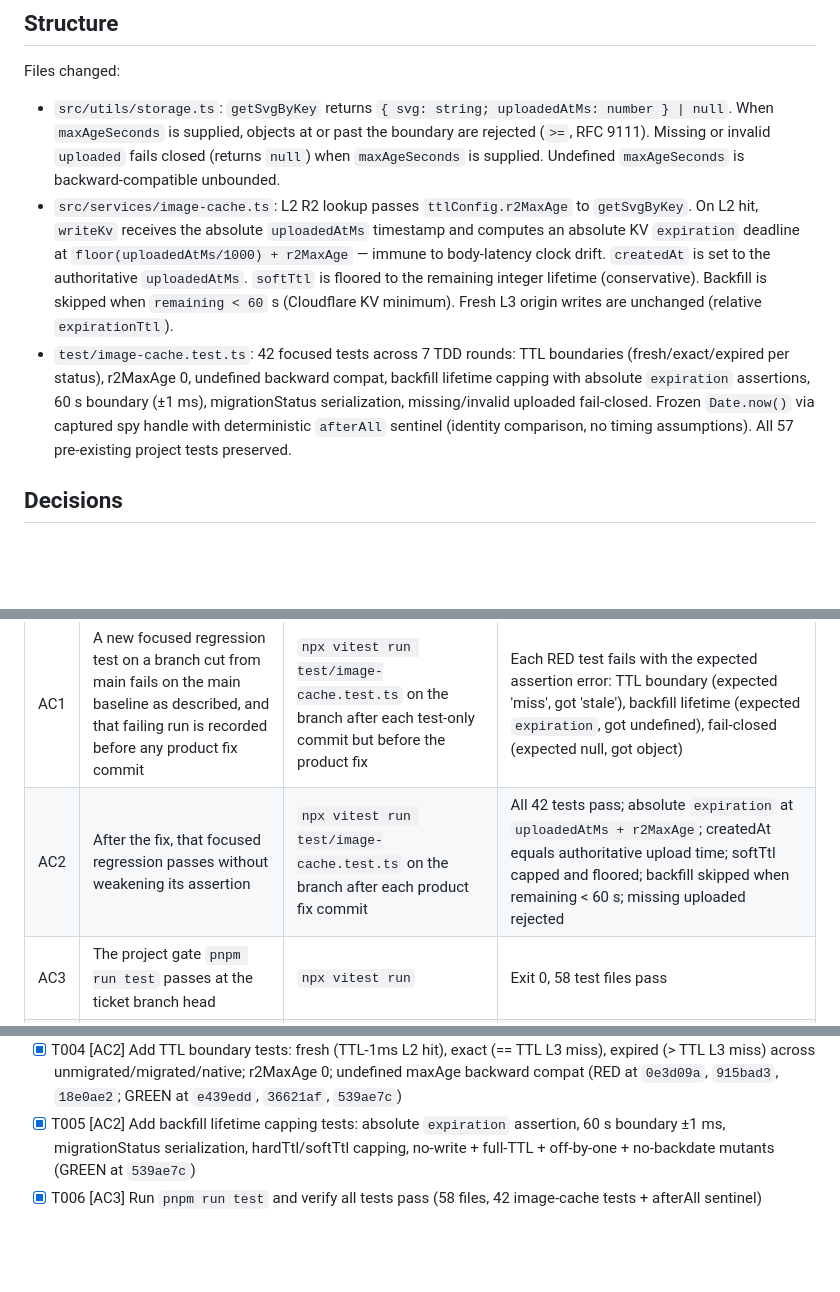
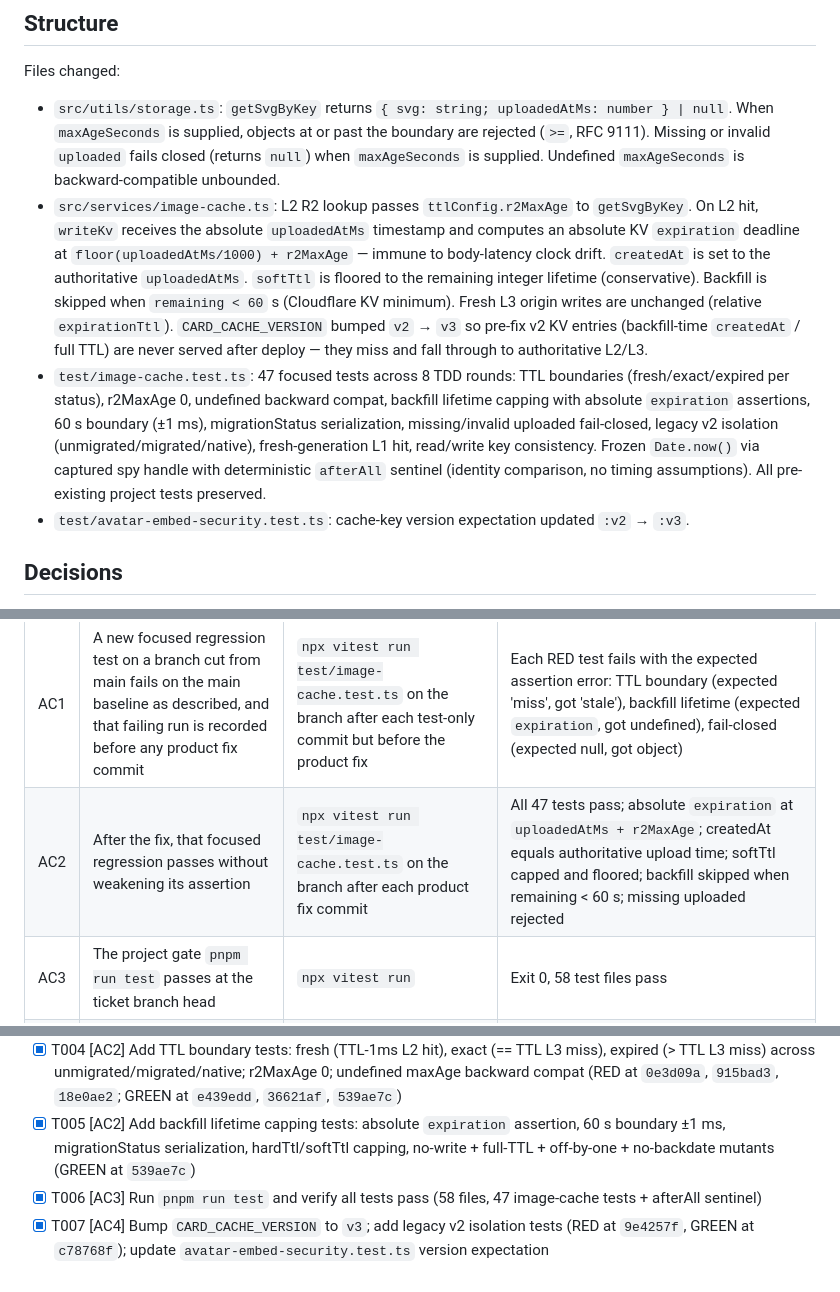
Before and after one commit to ensdomains/metadata-service-v2, a Markdown page: WORKHORSE-SPEC.md, 3 parts joined by grey strips. GitHub-like rendering; blank space fills up the shorter version.

Commit message:
docs: WORKHORSE-SPEC round 8 — v3 cache generation bump
Reflects CARD_CACHE_VERSION v2→v3: pre-fix v2 KV entries never served,
miss and fall through to authoritative L2/L3. 47 tests, 8 rounds,
version-agnostic invalidation prefix, avatar-embed-security version
expectation updated.

```diff
--- a/WORKHORSE-SPEC.md
+++ b/WORKHORSE-SPEC.md
@@ -23,8 +23,9 @@ The R2 image tier must stop serving a card after its status-specific lifetime, n
 Files changed:
 
 - `src/utils/storage.ts`: `getSvgByKey` returns `{ svg: string; uploadedAtMs: number } | null`. When `maxAgeSeconds` is supplied, objects at or past the boundary are rejected (`>=`, RFC 9111). Missing or invalid `uploaded` fails closed (returns `null`) when `maxAgeSeconds` is supplied. Undefined `maxAgeSeconds` is backward-compatible unbounded.
-- `src/services/image-cache.ts`: L2 R2 lookup passes `ttlConfig.r2MaxAge` to `getSvgByKey`. On L2 hit, `writeKv` receives the absolute `uploadedAtMs` timestamp and computes an absolute KV `expiration` deadline at `floor(uploadedAtMs/1000) + r2MaxAge` — immune to body-latency clock drift. `createdAt` is set to the authoritative `uploadedAtMs`. `softTtl` is floored to the remaining integer lifetime (conservative). Backfill is skipped when `remaining < 60` s (Cloudflare KV minimum). Fresh L3 origin writes are unchanged (relative `expirationTtl`).
-- `test/image-cache.test.ts`: 42 focused tests across 7 TDD rounds: TTL boundaries (fresh/exact/expired per status), r2MaxAge 0, undefined backward compat, backfill lifetime capping with absolute `expiration` assertions, 60 s boundary (±1 ms), migrationStatus serialization, missing/invalid uploaded fail-closed. Frozen `Date.now()` via captured spy handle with deterministic `afterAll` sentinel (identity comparison, no timing assumptions). All 57 pre-existing project tests preserved.
+- `src/services/image-cache.ts`: L2 R2 lookup passes `ttlConfig.r2MaxAge` to `getSvgByKey`. On L2 hit, `writeKv` receives the absolute `uploadedAtMs` timestamp and computes an absolute KV `expiration` deadline at `floor(uploadedAtMs/1000) + r2MaxAge` — immune to body-latency clock drift. `createdAt` is set to the authoritative `uploadedAtMs`. `softTtl` is floored to the remaining integer lifetime (conservative). Backfill is skipped when `remaining < 60` s (Cloudflare KV minimum). Fresh L3 origin writes are unchanged (relative `expirationTtl`). `CARD_CACHE_VERSION` bumped `v2` → `v3` so pre-fix v2 KV entries (backfill-time `createdAt` / full TTL) are never served after deploy — they miss and fall through to authoritative L2/L3.
+- `test/image-cache.test.ts`: 47 focused tests across 8 TDD rounds: TTL boundaries (fresh/exact/expired per status), r2MaxAge 0, undefined backward compat, backfill lifetime capping with absolute `expiration` assertions, 60 s boundary (±1 ms), migrationStatus serialization, missing/invalid uploaded fail-closed, legacy v2 isolation (unmigrated/migrated/native), fresh-generation L1 hit, read/write key consistency. Frozen `Date.now()` via captured spy handle with deterministic `afterAll` sentinel (identity comparison, no timing assumptions). All pre-existing project tests preserved.
+- `test/avatar-embed-security.test.ts`: cache-key version expectation updated `:v2` → `:v3`.
 
 ## Decisions
 
@@ -41,7 +43,7 @@ Files changed:
 | # | Criterion, as the ticket words it | Check (command and input) | Expected output |
 |---|---|---|---|
 | AC1 | A new focused regression test on a branch cut from main fails on the main baseline as described, and that failing run is recorded before any product fix commit | `npx vitest run test/image-cache.test.ts` on the branch after each test-only commit but before the product fix | Each RED test fails with the expected assertion error: TTL boundary (expected 'miss', got 'stale'), backfill lifetime (expected `expiration`, got undefined), fail-closed (expected null, got object) |
-| AC2 | After the fix, that focused regression passes without weakening its assertion | `npx vitest run test/image-cache.test.ts` on the branch after each product fix commit | All 42 tests pass; absolute `expiration` at `uploadedAtMs + r2MaxAge`; createdAt equals authoritative upload time; softTtl capped and floored; backfill skipped when remaining < 60 s; missing uploaded rejected |
+| AC2 | After the fix, that focused regression passes without weakening its assertion | `npx vitest run test/image-cache.test.ts` on the branch after each product fix commit | All 47 tests pass; absolute `expiration` at `uploadedAtMs + r2MaxAge`; createdAt equals authoritative upload time; softTtl capped and floored; backfill skipped when remaining < 60 s; missing uploaded rejected |
 | AC3 | The project gate `pnpm run test` passes at the ticket branch head | `npx vitest run` | Exit 0, 58 test files pass |
 | AC4 | The change set addresses only `W8-CACHE-004` and does not bundle another findings.md id | `git diff 5a5527c7...HEAD --stat` | Only `src/utils/storage.ts`, `src/services/image-cache.ts`, `test/image-cache.test.ts`, `WORKHORSE-SPEC.md` changed |
 | AC5 | The pull request targets main from a ticket-named branch, with no cherry-picks from testing-campaign | Verify branch name is `WEB-1716` and no commit originates from testing-campaign | Branch `WEB-1716`, all commits authored in this run |
@@ -53,4 +55,5 @@ Files changed:
 - [x] T003 [AC2] `image-cache.ts` L2 lookup: pass `ttlConfig.r2MaxAge`; on hit, backfill via `writeKv` with `uploadedAtMs`, absolute KV `expiration`, capped softTtl, authoritative createdAt
 - [x] T004 [AC2] Add TTL boundary tests: fresh (TTL-1ms L2 hit), exact (== TTL L3 miss), expired (> TTL L3 miss) across unmigrated/migrated/native; r2MaxAge 0; undefined maxAge backward compat (RED at `0e3d09a`, `915bad3`, `18e0ae2`; GREEN at `e439edd`, `36621af`, `539ae7c`)
 - [x] T005 [AC2] Add backfill lifetime capping tests: absolute `expiration` assertion, 60 s boundary ±1 ms, migrationStatus serialization, hardTtl/softTtl capping, no-write + full-TTL + off-by-one + no-backdate mutants (GREEN at `539ae7c`)
-- [x] T006 [AC3] Run `pnpm run test` and verify all tests pass (58 files, 42 image-cache tests + afterAll sentinel)
+- [x] T006 [AC3] Run `pnpm run test` and verify all tests pass (58 files, 47 image-cache tests + afterAll sentinel)
+- [x] T007 [AC4] Bump `CARD_CACHE_VERSION` to `v3`; add legacy v2 isolation tests (RED at `9e4257f`, GREEN at `c78768f`); update `avatar-embed-security.test.ts` version expectation
```
Also changed, not shown: other parts of WORKHORSE-SPEC.md (+1 -0 lines).
